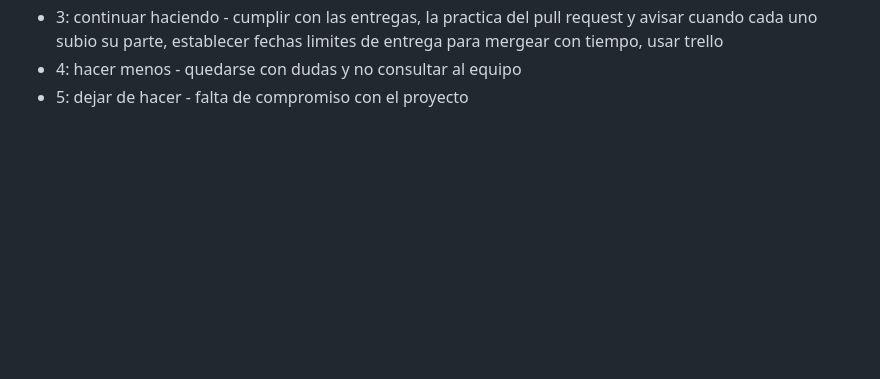
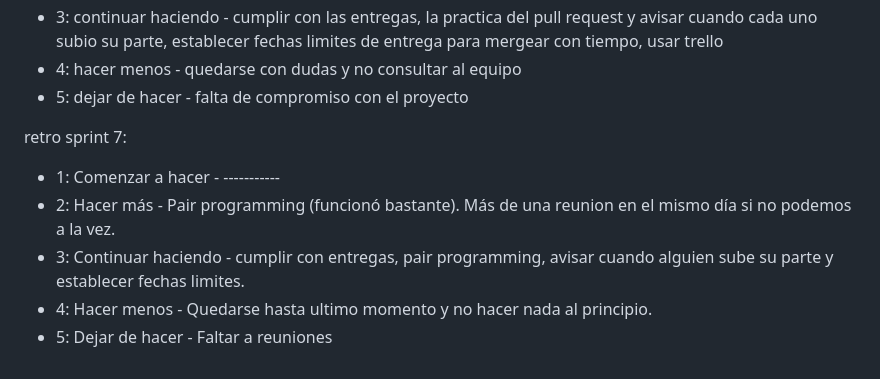
Before and after one commit to SergioPp95/grupo_9_allStarTech, a Markdown page: retro.md, the part around the change. Rendered like a GitHub page; blank space fills up the shorter version.

```diff
--- a/retro.md
+++ b/retro.md
@@ -52,3 +52,10 @@ retro sprint 6:
 - 3: continuar haciendo -  cumplir con las entregas, la practica del pull request y avisar cuando cada uno subio su parte, establecer fechas limites de entrega para mergear con tiempo, usar trello
 - 4: hacer menos - quedarse con dudas y no consultar al equipo
 - 5: dejar de hacer - falta de compromiso con el proyecto
+
+retro sprint 7:
+- 1: Comenzar a hacer - -----------
+- 2: Hacer más - Pair programming (funcionó bastante). Más de una reunion en el mismo día si no podemos a la vez.
+- 3: Continuar haciendo - cumplir con entregas, pair programming, avisar cuando alguien sube su parte y establecer fechas limites.
+- 4: Hacer menos - Quedarse hasta ultimo momento y no hacer nada al principio.
+- 5: Dejar de hacer - Faltar a reuniones
```
